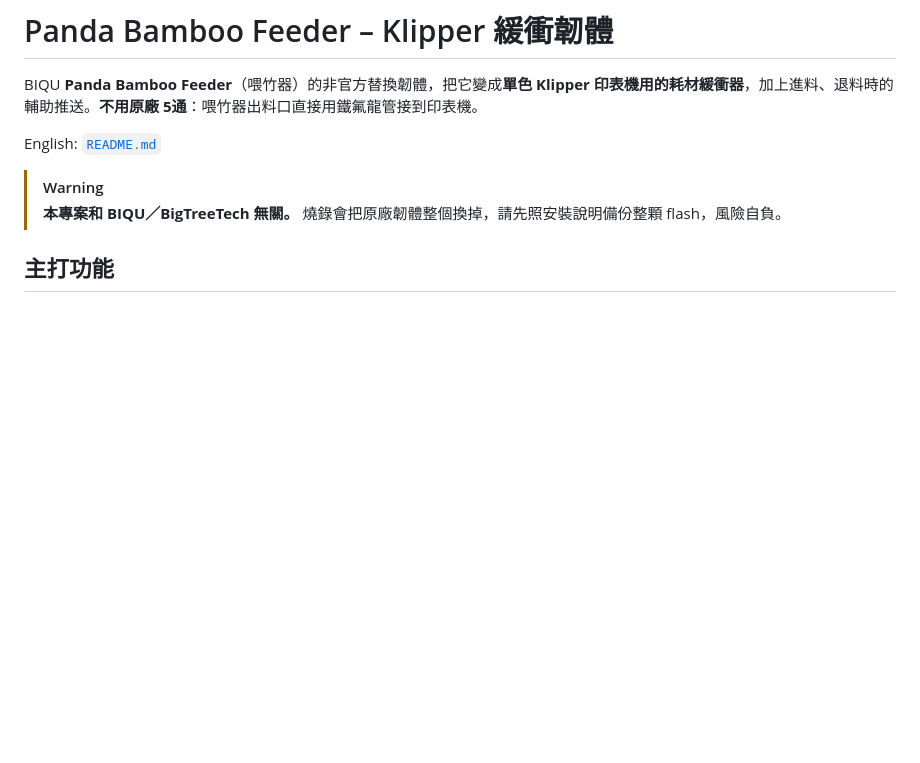
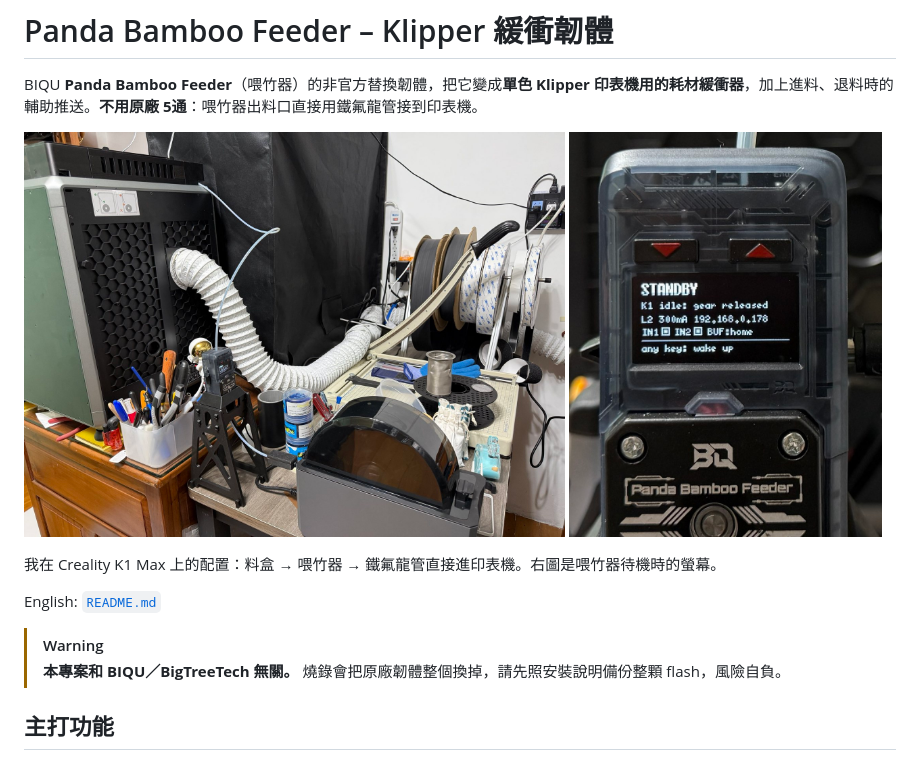
Before and after one commit to solnqq7-gif/Panda-Bamboo-Feeder-Klipper, a Markdown page: 繁中README.md, the part around the change. GitHub-like rendering; pictures changed too: docs/images/screen.jpg (added), docs/images/setup.jpg (added); blank space fills up the shorter version.

```diff
--- a/繁中README.md
+++ b/繁中README.md
@@ -1,6 +1,13 @@
 # Panda Bamboo Feeder – Klipper 緩衝韌體
 
 BIQU **Panda Bamboo Feeder**（喂竹器）的非官方替換韌體，把它變成**單色 Klipper 印表機用的耗材緩衝器**，加上進料、退料時的輔助推送。**不用原廠 5通**：喂竹器出料口直接用鐵氟龍管接到印表機。
+
+<p>
+  <img src="docs/images/setup.jpg" width="62%" alt="料盒、架上的喂竹器，鐵氟龍管接到 Creality K1 Max">
+  <img src="docs/images/screen.jpg" width="36%" alt="喂竹器螢幕顯示 STANDBY、K1 idle: gear released、電流、IP 與感測器狀態">
+</p>
+
+我在 Creality K1 Max 上的配置：料盒 → 喂竹器 → 鐵氟龍管直接進印表機。右圖是喂竹器待機時的螢幕。
 
 English: [`README.md`](README.md)
 
```
Also changed, not shown: README.md (+8 -0 lines), 1 other file.
